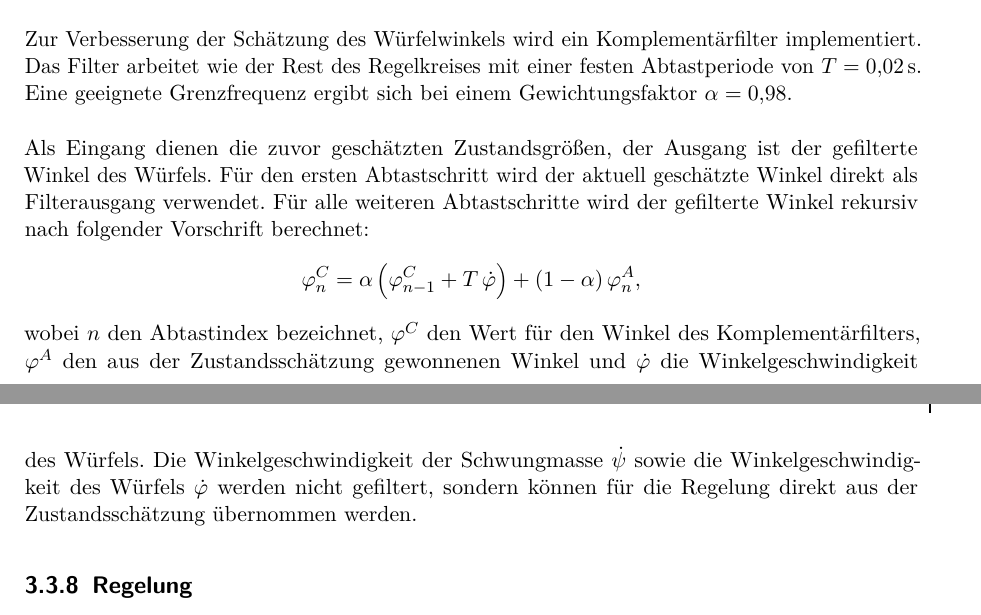
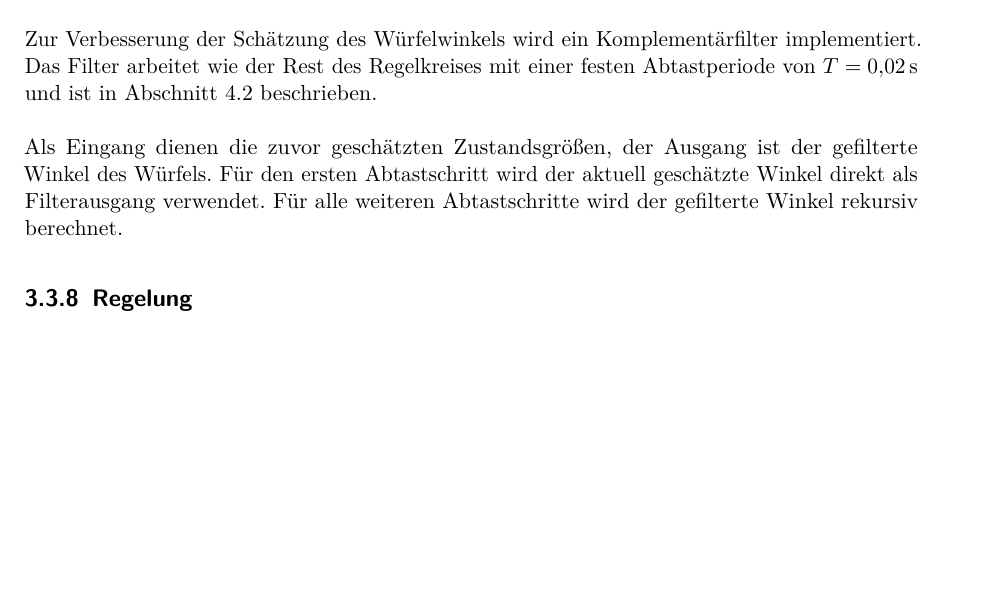
Before and after one commit to ruben01egle/BBBCubeInstructions, a LaTeX book (Main.tex, which reads content/Software.tex): two parts of pages 18 and 19 of 25 before the commit and part of page 18 of 24 after it, the two joined at a grey line, cut so that both start at the same text, the shorter picture padded with empty space. Compiled offline with pdfLaTeX.

Commit message:
minor restructuring

```diff
--- a/content/Software.tex
+++ b/content/Software.tex
@@ -104,17 +104,9 @@
             \end{enumerate}
 
         \subsection{Komplementärfilter}
-            Zur Verbesserung der Schätzung des Würfelwinkels wird ein Komplementärfilter implementiert. Das Filter arbeitet wie der Rest des Regelkreises mit einer festen Abtastperiode von $T = 0{,}02\,\mathrm{s}$. Eine geeignete Grenzfrequenz ergibt sich bei einem Gewichtungsfaktor $\alpha = 0{,}98$.\\
+            Zur Verbesserung der Schätzung des Würfelwinkels wird ein Komplementärfilter implementiert. Das Filter arbeitet wie der Rest des Regelkreises mit einer festen Abtastperiode von $T = 0{,}02\,\mathrm{s}$ und ist in \autoref{sec:complementary} beschrieben.\\
             \\
-            Als Eingang dienen die zuvor geschätzten Zustandsgrößen, der Ausgang ist der gefilterte Winkel des Würfels. Für den ersten Abtastschritt wird der aktuell geschätzte Winkel direkt als Filterausgang verwendet. Für alle weiteren Abtastschritte wird der gefilterte Winkel rekursiv nach folgender Vorschrift berechnet:
-            \[
-                \varphi_n^{C}
-                =
-                \alpha \left( \varphi_{n-1}^{C} + T \, \dot{\varphi} \right)
-                +
-                (1 - \alpha)\,\varphi_n^{A},
-            \]
-            wobei $n$ den Abtastindex bezeichnet, $\varphi^{C}$ den Wert für den Winkel des Komplementärfilters, $\varphi^{A}$ den aus der Zustandsschätzung gewonnenen Winkel und $\dot{\varphi}$ die Winkelgeschwindigkeit des Würfels. Die Winkelgeschwindigkeit der Schwungmasse $\dot{\psi}$ sowie die Winkelgeschwindigkeit des Würfels $\dot{\varphi}$ werden nicht gefiltert, sondern können für die Regelung direkt aus der Zustandsschätzung übernommen werden.
+            Als Eingang dienen die zuvor geschätzten Zustandsgrößen, der Ausgang ist der gefilterte Winkel des Würfels. Für den ersten Abtastschritt wird der aktuell geschätzte Winkel direkt als Filterausgang verwendet. Für alle weiteren Abtastschritte wird der gefilterte Winkel rekursiv berechnet.
 
         \subsection{Regelung}
             Der Eingang der Regelung ist der Zustandsvektor. Zur Bestimmung der Stellgröße (Motormoment) wird der Zustandsvektor mit der Reglermatrix $K$ zeilenweise multipliziert.
```
Also changed, not shown: content/Sensorkalibrierung.tex (+1 -0 lines).
